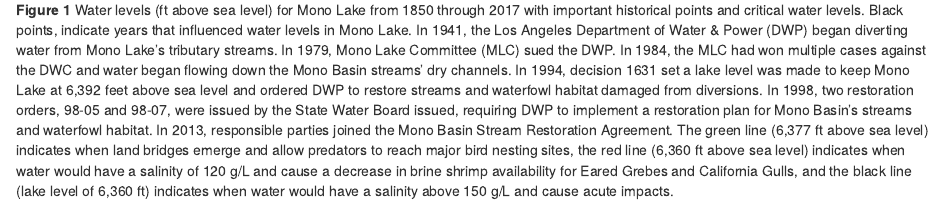
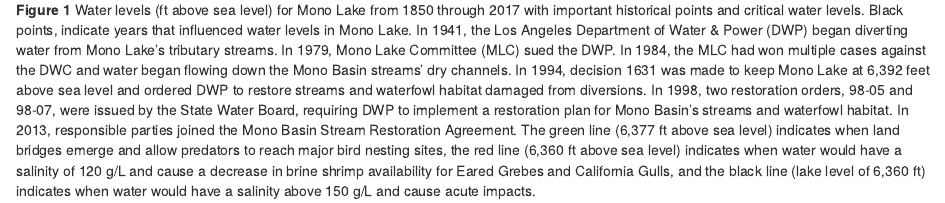
Before and after one commit to msigismonti/assignment6_morganne_sigismonti, an R Markdown document (src/a6_task4_morganne_sigismonti.Rmd): the page in a window 1100 px wide, from 640 px down. The pictures show the output file src/a6_task4_morganne_sigismonti.html that the author committed with the source, opened offline.

Commit message:
last edits

````diff
--- a/src/a6_task4_morganne_sigismonti.Rmd
+++ b/src/a6_task4_morganne_sigismonti.Rmd
@@ -79,4 +79,4 @@ mono_lake_clean %>%
 
 ```
 
-**Figure 1** Water levels (ft above sea level) for Mono Lake from 1850 through 2017 with important historical points and critical water levels. Black points, indicate years that influenced water levels in Mono Lake. In 1941, the Los Angeles Department of Water & Power (DWP) began diverting water from Mono Lake’s tributary streams. In 1979, Mono Lake Committee (MLC) sued the DWP. In 1984, the MLC had won multiple cases against the DWC and water began flowing down the Mono Basin streams’ dry channels. In 1994, decision 1631 set a lake level was made to keep Mono Lake at 6,392 feet above sea level and ordered DWP to restore streams and waterfowl habitat damaged from diversions. In 1998, two restoration orders, 98-05 and 98-07, were issued by the State Water Board issued, requiring DWP to implement a restoration plan for Mono Basin's streams and waterfowl habitat. In 2013, responsible parties joined the Mono Basin Stream Restoration Agreement. The green line (6,377 ft above sea level) indicates when land bridges emerge and allow predators to reach major bird nesting sites, the red line (6,360 ft above sea level) indicates when water would have a salinity of 120 g/L and cause a decrease in brine shrimp availability for Eared Grebes and California Gulls, and the black line (lake level of 6,360 ft) indicates when water would have a salinity above 150 g/L and cause acute impacts.
+**Figure 1** Water levels (ft above sea level) for Mono Lake from 1850 through 2017 with important historical points and critical water levels. Black points, indicate years that influenced water levels in Mono Lake. In 1941, the Los Angeles Department of Water & Power (DWP) began diverting water from Mono Lake’s tributary streams. In 1979, Mono Lake Committee (MLC) sued the DWP. In 1984, the MLC had won multiple cases against the DWC and water began flowing down the Mono Basin streams’ dry channels. In 1994, decision 1631 was made to keep Mono Lake at 6,392 feet above sea level and ordered DWP to restore streams and waterfowl habitat damaged from diversions. In 1998, two restoration orders, 98-05 and 98-07, were issued by the State Water Board, requiring DWP to implement a restoration plan for Mono Basin's streams and waterfowl habitat. In 2013, responsible parties joined the Mono Basin Stream Restoration Agreement. The green line (6,377 ft above sea level) indicates when land bridges emerge and allow predators to reach major bird nesting sites, the red line (6,360 ft above sea level) indicates when water would have a salinity of 120 g/L and cause a decrease in brine shrimp availability for Eared Grebes and California Gulls, and the black line (lake level of 6,360 ft) indicates when water would have a salinity above 150 g/L and cause acute impacts.
````
Also changed, not shown: src/a6_task4_morganne_sigismonti.html.
